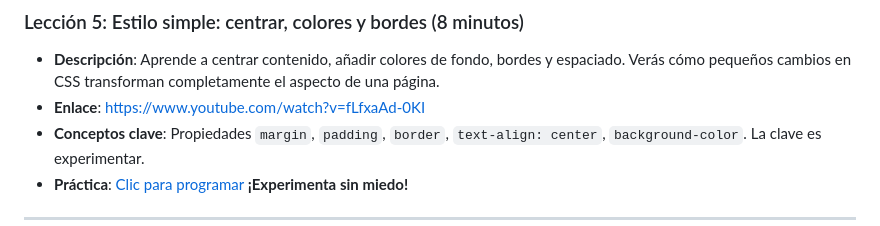
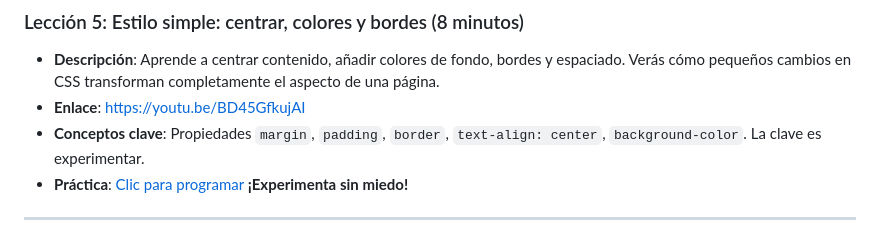
Before and after one commit to upc-pre-202610-1asi0730-12053-powertech/webdev-course-power-tech, a Markdown page: README.md, the part around the change. Rendered like a GitHub page.

Commit message:
(course-plan): add link

```diff
--- a/README.md
+++ b/README.md
@@ -52,7 +52,7 @@ Este curso de 1 hora introduce a estudiantes de secundaria a la creación de sit
 ### Lección 5: Estilo simple: centrar, colores y bordes (8 minutos)
 
 - **Descripción**: Aprende a centrar contenido, añadir colores de fondo, bordes y espaciado. Verás cómo pequeños cambios en CSS transforman completamente el aspecto de una página.
-- **Enlace**: [https://www.youtube.com/watch?v=fLfxaAd-0KI](https://www.youtube.com/watch?v=fLfxaAd-0KI)
+- **Enlace**: [https://youtu.be/BD45GfkujAI](https://youtu.be/BD45GfkujAI)
 - **Conceptos clave**: Propiedades `margin`, `padding`, `border`, `text-align: center`, `background-color`. La clave es experimentar.
 - **Práctica**: [Clic para programar](https://codepen.io/fabiovallejo/pen/GgNyaPd) **¡Experimenta sin miedo!**
 
```
